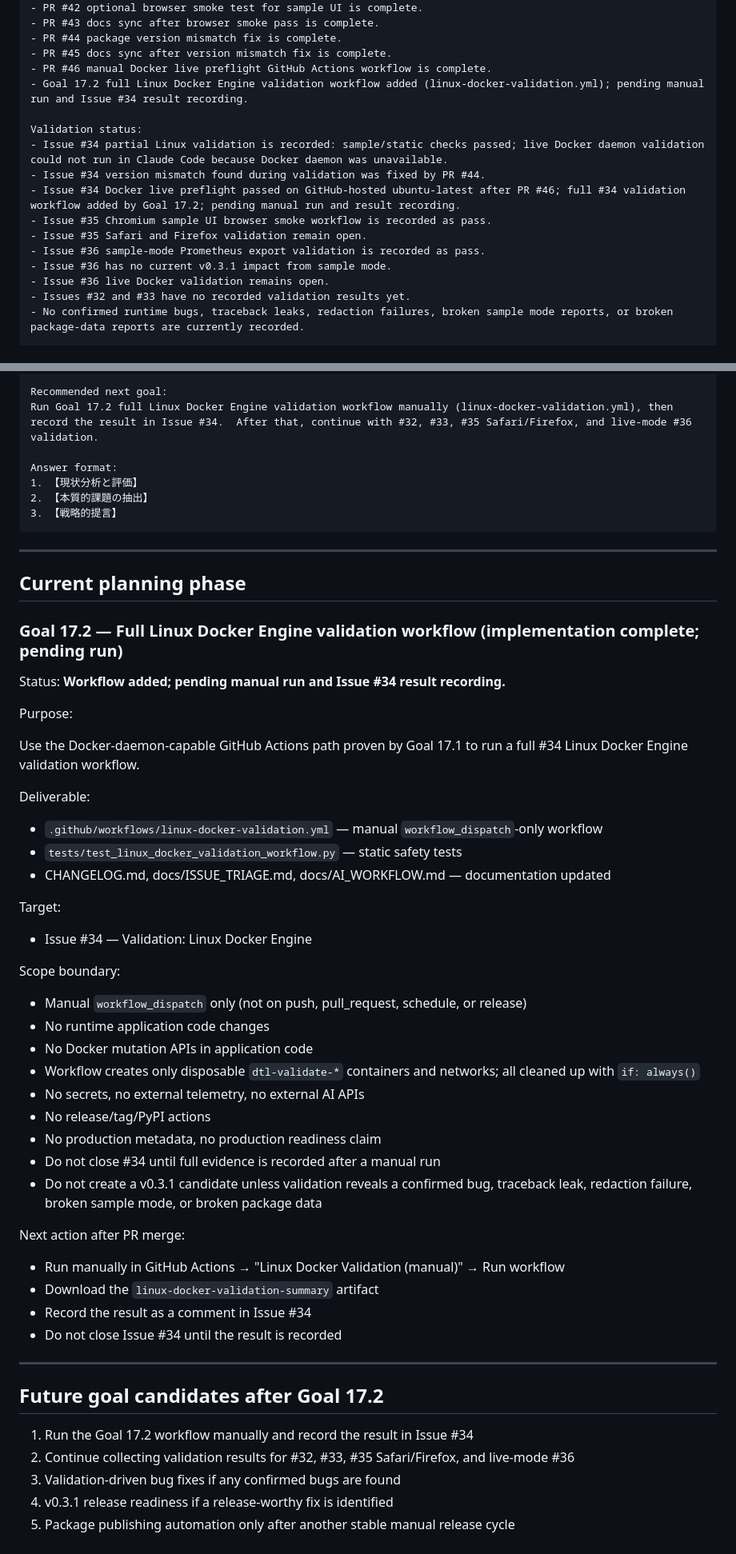
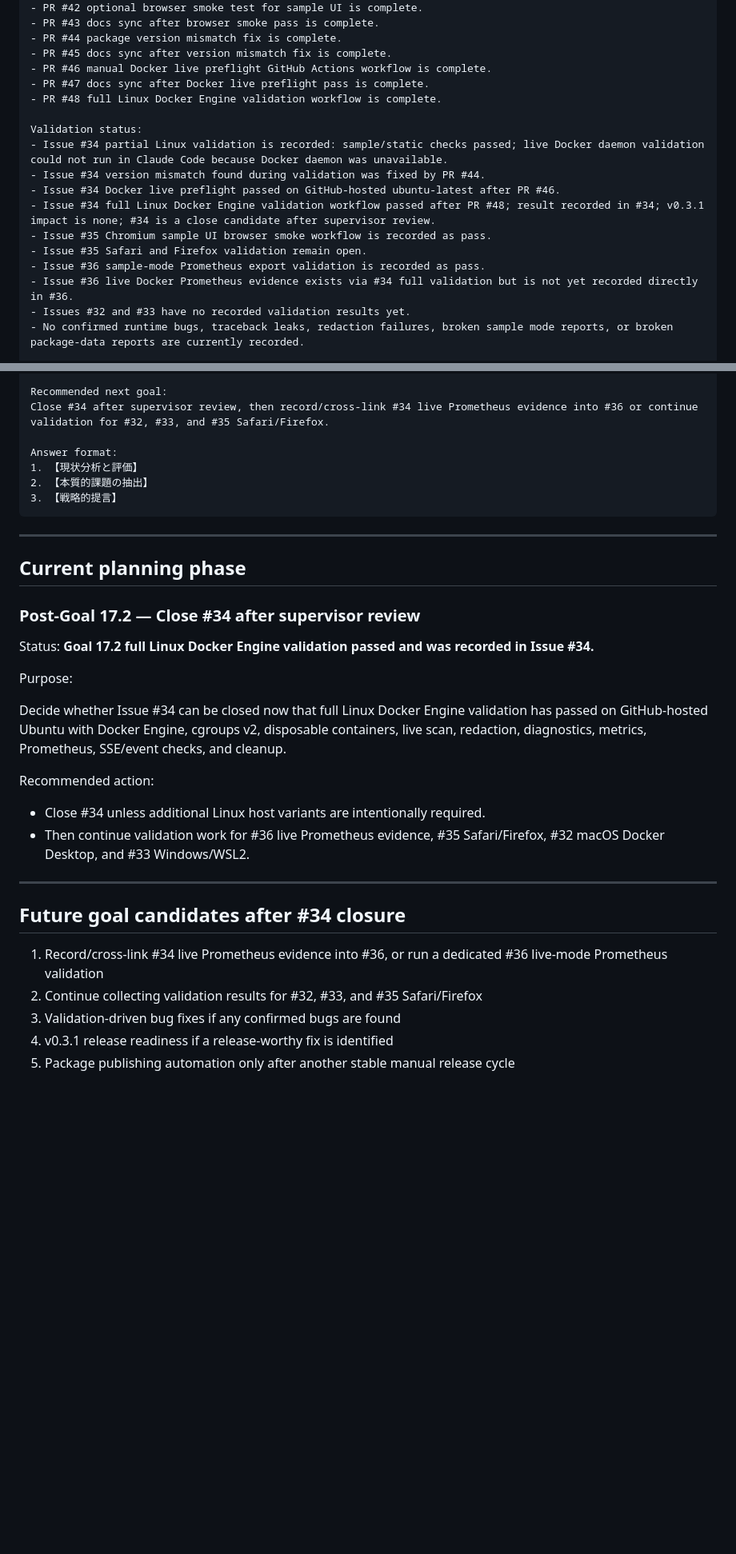
Before and after one commit to hiroshitanaka-creator/Docker-Topology-Live, a Markdown page: docs/AI_WORKFLOW.md, 2 parts joined by grey strips. Shown at 80% size. Drawn GitHub-style; blank space fills up the shorter version.

Commit message:
Sync AI workflow after Linux Docker validation pass

```diff
--- a/docs/AI_WORKFLOW.md
+++ b/docs/AI_WORKFLOW.md
@@ -292,17 +293,18 @@ Current state:
 - PR #44 package version mismatch fix is complete.
 - PR #45 docs sync after version mismatch fix is complete.
 - PR #46 manual Docker live preflight GitHub Actions workflow is complete.
-- Goal 17.2 full Linux Docker Engine validation workflow added (linux-docker-validation.yml); pending manual run and Issue #34 result recording.
+- PR #47 docs sync after Docker live preflight pass is complete.
+- PR #48 full Linux Docker Engine validation workflow is complete.
 
 Validation status:
 - Issue #34 partial Linux validation is recorded: sample/static checks passed; live Docker daemon validation could not run in Claude Code because Docker daemon was unavailable.
 - Issue #34 version mismatch found during validation was fixed by PR #44.
-- Issue #34 Docker live preflight passed on GitHub-hosted ubuntu-latest after PR #46; full #34 validation workflow added by Goal 17.2; pending manual run and result recording.
+- Issue #34 Docker live preflight passed on GitHub-hosted ubuntu-latest after PR #46.
+- Issue #34 full Linux Docker Engine validation workflow passed after PR #48; result recorded in #34; v0.3.1 impact is none; #34 is a close candidate after supervisor review.
 - Issue #35 Chromium sample UI browser smoke workflow is recorded as pass.
 - Issue #35 Safari and Firefox validation remain open.
 - Issue #36 sample-mode Prometheus export validation is recorded as pass.
-- Issue #36 has no current v0.3.1 impact from sample mode.
-- Issue #36 live Docker validation remains open.
+- Issue #36 live Docker Prometheus evidence exists via #34 full validation but is not yet recorded directly in #36.
 - Issues #32 and #33 have no recorded validation results yet.
 - No confirmed runtime bugs, traceback leaks, redaction failures, broken sample mode reports, or broken package-data reports are currently recorded.
 
@@ -367,7 +370,7 @@ Review protocol:
 - Give one of: MERGE OK, REQUEST CHANGES, or REJECT / REVERT recommended.
 
 Recommended next goal:
-Run Goal 17.2 full Linux Docker Engine validation workflow manually (linux-docker-validation.yml), then record the result in Issue #34.  After that, continue with #32, #33, #35 Safari/Firefox, and live-mode #36 validation.
+Close #34 after supervisor review, then record/cross-link #34 live Prometheus evidence into #36 or continue validation for #32, #33, and #35 Safari/Firefox.
 
 Answer format:
 1. 【現状分析と評価】
@@ -379,49 +382,25 @@ Answer format:
 
 ## Current planning phase
 
-### Goal 17.2 — Full Linux Docker Engine validation workflow (implementation complete; pending run)
+### Post-Goal 17.2 — Close #34 after supervisor review
 
-Status: **Workflow added; pending manual run and Issue #34 result recording.**
+Status: **Goal 17.2 full Linux Docker Engine validation passed and was recorded in Issue #34.**
 
 Purpose:
 
-Use the Docker-daemon-capable GitHub Actions path proven by Goal 17.1 to run a full #34 Linux Docker Engine validation workflow.
+Decide whether Issue #34 can be closed now that full Linux Docker Engine validation has passed on GitHub-hosted Ubuntu with Docker Engine, cgroups v2, disposable containers, live scan, redaction, diagnostics, metrics, Prometheus, SSE/event checks, and cleanup.
 
-Deliverable:
+Recommended action:
 
-- `.github/workflows/linux-docker-validation.yml` — manual `workflow_dispatch`-only workflow
-- `tests/test_linux_docker_validation_workflow.py` — static safety tests
-- CHANGELOG.md, docs/ISSUE_TRIAGE.md, docs/AI_WORKFLOW.md — documentation updated
-
-Target:
-
-- Issue #34 — Validation: Linux Docker Engine
-
-Scope boundary:
-
-- Manual `workflow_dispatch` only (not on push, pull_request, schedule, or release)
-- No runtime application code changes
-- No Docker mutation APIs in application code
-- Workflow creates only disposable `dtl-validate-*` containers and networks; all cleaned up with `if: always()`
-- No secrets, no external telemetry, no external AI APIs
-- No release/tag/PyPI actions
-- No production metadata, no production readiness claim
-- Do not close #34 until full evidence is recorded after a manual run
-- Do not create a v0.3.1 candidate unless validation reveals a confirmed bug, traceback leak, redaction failure, broken sample mode, or broken package data
-
-Next action after PR merge:
-
-- Run manually in GitHub Actions → "Linux Docker Validation (manual)" → Run workflow
-- Download the `linux-docker-validation-summary` artifact
-- Record the result as a comment in Issue #34
-- Do not close Issue #34 until the result is recorded
+- Close #34 unless additional Linux host variants are intentionally required.
+- Then continue validation work for #36 live Prometheus evidence, #35 Safari/Firefox, #32 macOS Docker Desktop, and #33 Windows/WSL2.
 
 ---
 
-## Future goal candidates after Goal 17.2
+## Future goal candidates after #34 closure
 
-1. Run the Goal 17.2 workflow manually and record the result in Issue #34
-2. Continue collecting validation results for #32, #33, #35 Safari/Firefox, and live-mode #36
+1. Record/cross-link #34 live Prometheus evidence into #36, or run a dedicated #36 live-mode Prometheus validation
+2. Continue collecting validation results for #32, #33, and #35 Safari/Firefox
 3. Validation-driven bug fixes if any confirmed bugs are found
 4. v0.3.1 release readiness if a release-worthy fix is identified
 5. Package publishing automation only after another stable manual release cycle
```
Also changed, not shown: other parts of docs/AI_WORKFLOW.md (+9 -7 lines).
